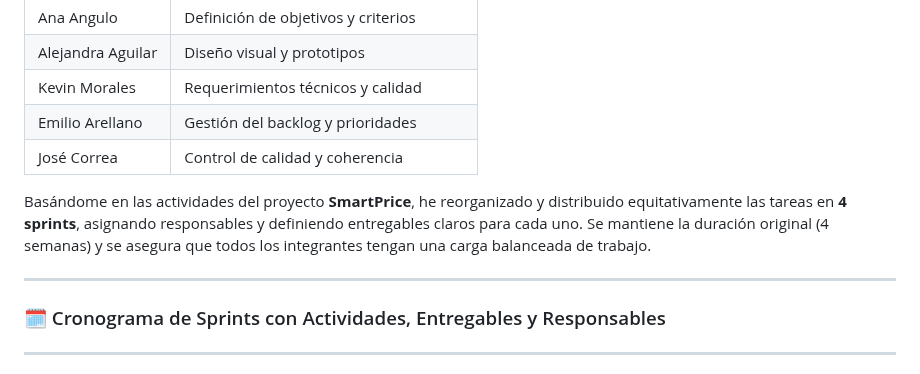
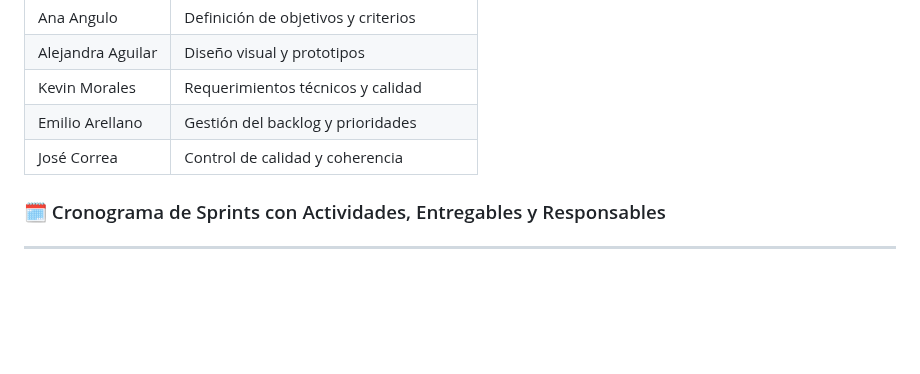
Before and after one commit to jhoanapechram/-FIS-Equipo-2, a Markdown page: 2da Entrega/Proceso/Descripción del Proceso.md, the part around the change. Drawn GitHub-style; blank space fills up the shorter version.

```diff
--- a/2da Entrega/Proceso/Descripción del Proceso.md
+++ b/2da Entrega/Proceso/Descripción del Proceso.md
@@ -23,10 +23,6 @@ Mejorar el producto desarrollado en la primera entrega, asegurando la evolución
 | Kevin Morales | Requerimientos técnicos y calidad |
 | Emilio Arellano | Gestión del backlog y prioridades |
 | José Correa | Control de calidad y coherencia |
-
-Basándome en las actividades del proyecto **SmartPrice**, he reorganizado y distribuido equitativamente las tareas en **4 sprints**, asignando responsables y definiendo entregables claros para cada uno. Se mantiene la duración original (4 semanas) y se asegura que todos los integrantes tengan una carga balanceada de trabajo.
-
----
 
 ### 🗓️ Cronograma de Sprints con Actividades, Entregables y Responsables
 
```
